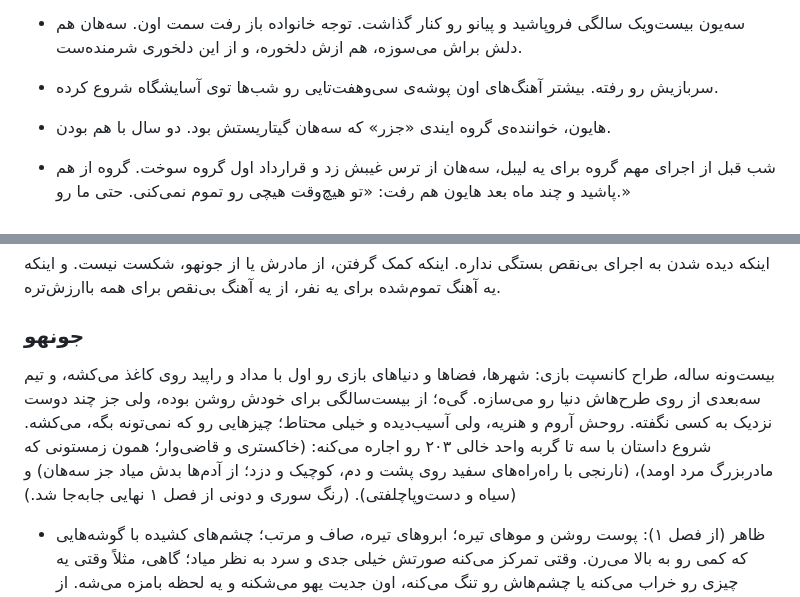
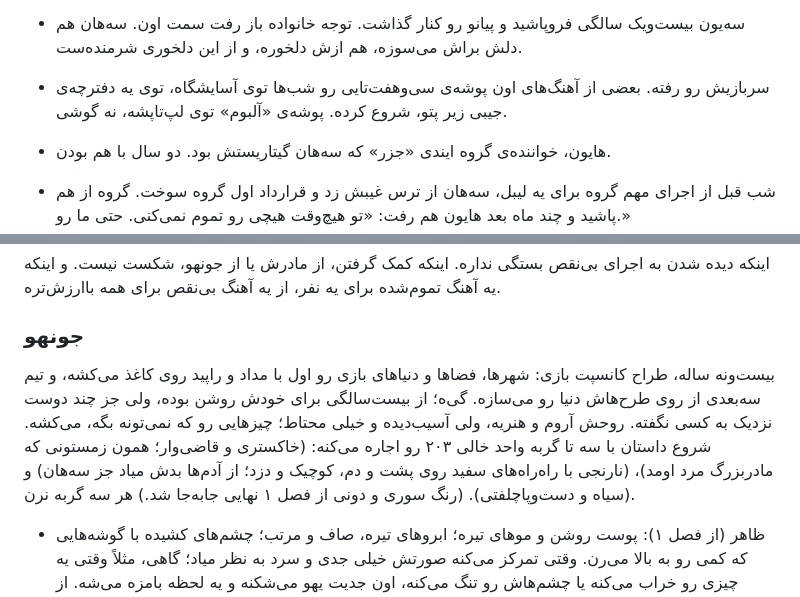
Before and after one commit to ellie-77/readerapp, a Markdown page: story/docs/handoff-state.md, 2 parts joined by grey strips. Rendered like a GitHub page.

```diff
--- a/story/docs/handoff-state.md
+++ b/story/docs/handoff-state.md
@@ -225,7 +225,7 @@
 -  نه‌سالگی، توی یه سالن کنسرت در سئول، سر مسابقه‌ی سه‌یون گم شد. سه ساعت توی یه راه‌پله نشست و برای اینکه نترسه برای خودش آواز خوند. تا وقتی سوار ماشین شدن، هیچ‌کس نفهمید نیست. اولین آهنگش رو همون‌جا ساخت. این قصه رو تا شب کمپینگ (۱۱) به هیچ‌کس نگفته.
 - مادرش به گیتار و موسیقی پاپ می‌گه «سروصدا». بی‌محبت نیست؛ با استاندارد دوست داره، و با پول. واریز ماهانه تنها زبونیه که بلده باهاش بگه «نگرانتم»، و سه‌هان ازش فقط «برگرد» رو می‌شنوه. لجبازی هر دوشون از یه جنسه.
 - سه‌یون بیست‌ویک سالگی فروپاشید و پیانو رو کنار گذاشت. توجه خانواده باز رفت سمت اون. سه‌هان هم دلش براش می‌سوزه، هم ازش دلخوره، و از این دلخوری شرمنده‌ست.
-- سربازیش رو رفته. بیشتر آهنگ‌های اون پوشه‌ی سی‌وهفت‌تایی رو شب‌ها توی آسایشگاه شروع کرده.
+- سربازیش رو رفته. بعضی از آهنگ‌های اون پوشه‌ی سی‌وهفت‌تایی رو شب‌ها توی آسایشگاه، توی یه دفترچه‌ی جیبی زیر پتو، شروع کرده. پوشه‌ی «آلبوم» توی لپ‌تاپشه، نه گوشی.
 
 - هایون، خواننده‌ی گروه ایندی «جزر» که سه‌هان گیتاریستش بود. دو سال با هم بودن.
 - شب قبل از اجرای مهم گروه برای یه لیبل، سه‌هان از ترس غیبش زد و قرارداد اول گروه سوخت. گروه از هم پاشید و چند ماه بعد هایون هم رفت: «تو هیچ‌وقت هیچی رو تموم نمی‌کنی. حتی ما رو.»
@@ -262,7 +262,7 @@
 
 ### جونهو
 
-بیست‌ونه ساله، طراح کانسپت بازی: شهرها، فضاها و دنیاهای بازی رو اول با مداد و راپید روی کاغذ می‌کشه، و تیم سه‌بعدی از روی طرح‌هاش دنیا رو می‌سازه. گی‌ه؛ از بیست‌سالگی برای خودش روشن بوده، ولی جز چند دوست نزدیک به کسی نگفته. روحش آروم و هنریه، ولی آسیب‌دیده و خیلی محتاط؛ چیزهایی رو که نمی‌تونه بگه، می‌کشه. شروع داستان با سه تا گربه واحد خالی ۲۰۳ رو اجاره می‌کنه:  (خاکستری و قاضی‌وار؛ همون زمستونی که مادربزرگ مرد اومد)،  (نارنجی با راه‌راه‌های سفید روی پشت و دم، کوچیک و دزد؛ از آدم‌ها بدش میاد جز سه‌هان) و  (سیاه و دست‌وپاچلفتی). (رنگ سوری و دونی از فصل ۱ نهایی جابه‌جا شد.)
+بیست‌ونه ساله، طراح کانسپت بازی: شهرها، فضاها و دنیاهای بازی رو اول با مداد و راپید روی کاغذ می‌کشه، و تیم سه‌بعدی از روی طرح‌هاش دنیا رو می‌سازه. گی‌ه؛ از بیست‌سالگی برای خودش روشن بوده، ولی جز چند دوست نزدیک به کسی نگفته. روحش آروم و هنریه، ولی آسیب‌دیده و خیلی محتاط؛ چیزهایی رو که نمی‌تونه بگه، می‌کشه. شروع داستان با سه تا گربه واحد خالی ۲۰۳ رو اجاره می‌کنه:  (خاکستری و قاضی‌وار؛ همون زمستونی که مادربزرگ مرد اومد)،  (نارنجی با راه‌راه‌های سفید روی پشت و دم، کوچیک و دزد؛ از آدم‌ها بدش میاد جز سه‌هان) و  (سیاه و دست‌وپاچلفتی). (رنگ سوری و دونی از فصل ۱ نهایی جابه‌جا شد.) هر سه گربه نرن.
 
 - ظاهر (از فصل ۱): پوست روشن و موهای تیره؛ ابروهای تیره، صاف و مرتب؛ چشم‌های کشیده با گوشه‌هایی که کمی رو به بالا می‌رن. وقتی تمرکز می‌کنه صورتش خیلی جدی و سرد به نظر میاد؛ گاهی، مثلاً وقتی یه چیزی رو خراب می‌کنه یا چشم‌هاش رو تنگ می‌کنه، اون جدیت یهو می‌شکنه و یه لحظه بامزه می‌شه. از ظاهر هیچ آدم واقعی‌ای برداشته نمی‌شه (کاربر یه توصیف با اسم یه سلبریتی داد؛ فقط ویژگی‌های عمومیش نگه داشته شد). توی متن کم و تکه‌تکه توصیف بشه.
 - طراح کانسپت ارشده، با هشت سال سابقه. پنج سال توی یه استودیوی بزرگ بازی در پانگیو کار کرد، همون محله‌ای که بازی‌سازهای کره دورش جمعن. همون‌جا با سئوجین، کارگردان هنری استودیو، آشنا شد و همون‌جا با مین‌جه و یه‌رین دوست شد. بعد از مرگ مادربزرگ و جدایی، به خودش گفت دفتر پرسروصدا و جلسه‌های شلوغش رو تحمل نمی‌کنه؛ نصف دیگه‌ی حقیقت این بود که دیگه نمی‌تونست هر روز سئوجین رو ببینه؛ حالا با قرارداد دورکاری برای یه استودیوی کوچیک‌تر کار می‌کنه. از خونه کار می‌کنه و برای همین همیشه هست.
```
Also changed, not shown: other parts of story/docs/handoff-state.md (+5 -5 lines), story/chapters/chapter-01.md (+14 -14 lines), story/docs/story-bible.md (+3 -3 lines).
